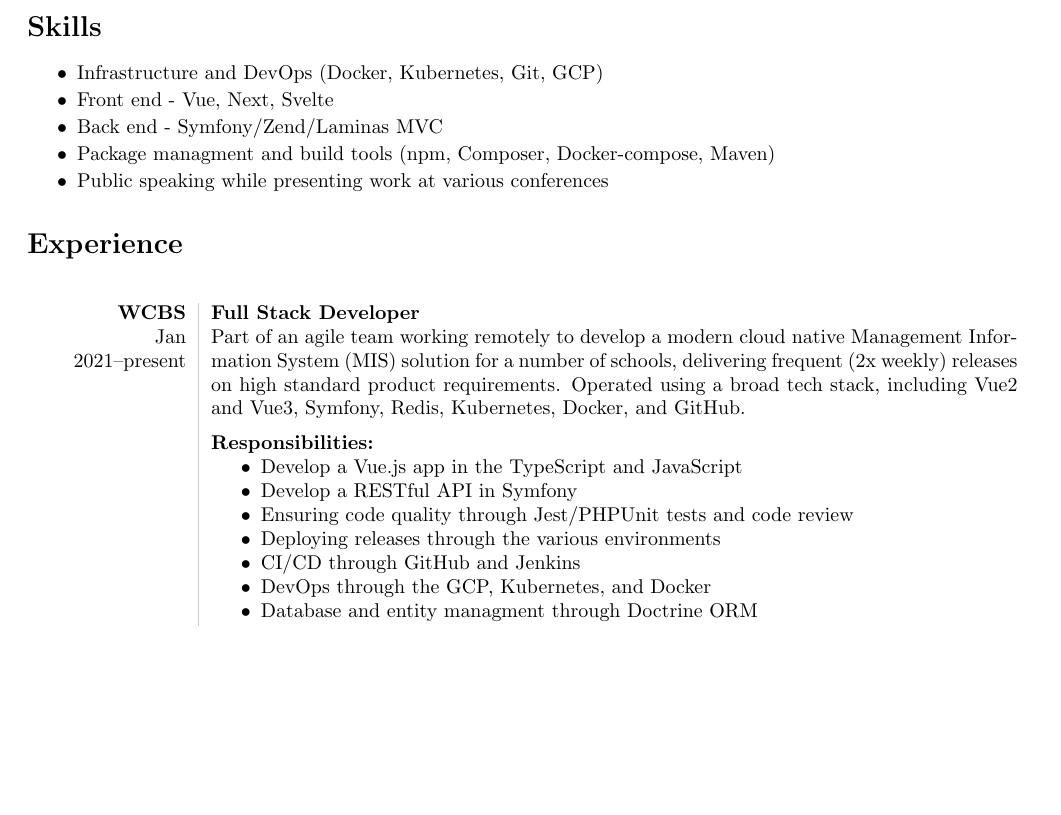
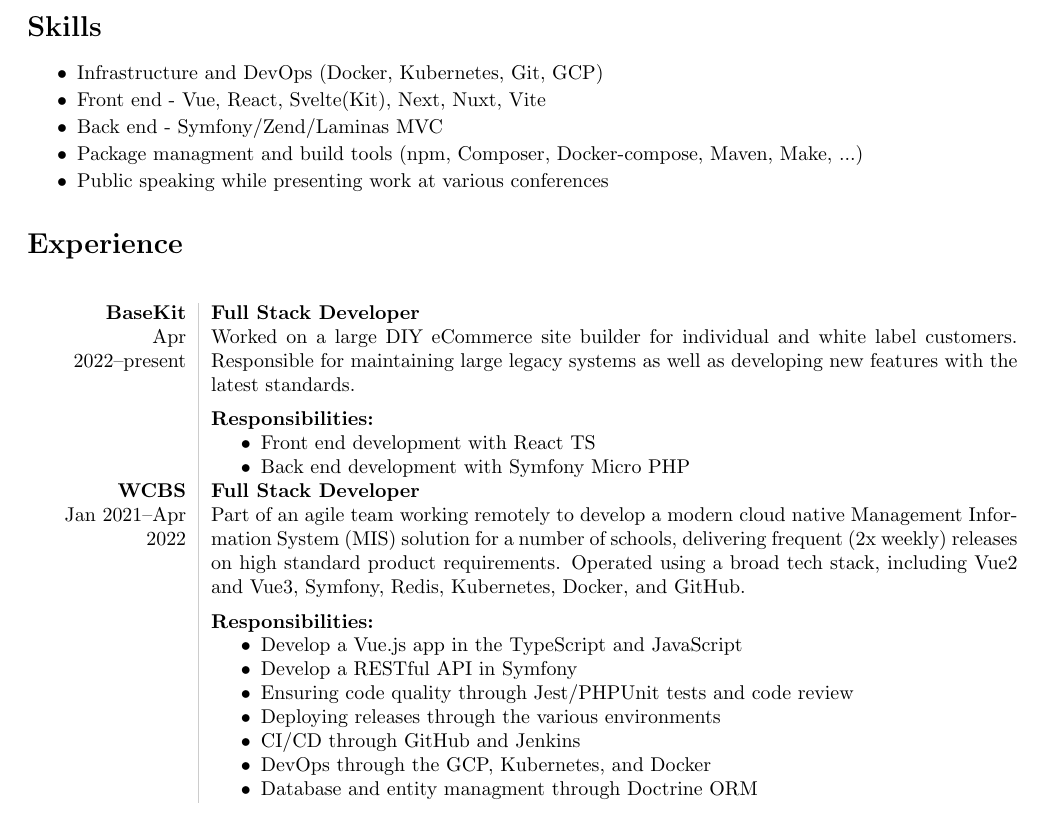
Before and after one commit to RhydianJenkins/CV, a LaTeX CV (cv.tex): part of page 1 of 2, cut so that both start at the same text, the shorter picture padded with empty space. Compiled offline with pdfLaTeX.

Commit message:
Basekit initially added, with detail still to come

```diff
--- a/cv.tex
+++ b/cv.tex
@@ -39,9 +39,9 @@
 \section*{Skills}
 \begin{itemize} \setlength\itemsep{-0.25em}
 	\item Infrastructure and DevOps (Docker, Kubernetes, Git, GCP)
-	\item Front end - Vue, Next, Svelte
+    \item Front end - Vue, React, Svelte(Kit), Next, Nuxt, Vite
 	\item Back end - Symfony/Zend/Laminas MVC
-	\item Package managment and build tools (npm, Composer, Docker-compose, Maven)
+	\item Package managment and build tools (npm, Composer, Docker-compose, Maven, Make, ...)
 	\item Public speaking while presenting work at various conferences
 \end{itemize}
 
@@ -49,9 +49,23 @@
 \section*{Experience}
 \begin{longtable}{L!{\VRule}R}
 
+% Basekit
+{\bf BaseKit}\\
+Apr 2022--present\\
+&{\bf Full Stack Developer}\newline
+Worked on a large DIY eCommerce site builder for individual and white label customers. Responsible for maintaining large legacy systems as well as developing new features with the latest standards.
+
+\vspace{-3mm}
+\paragraph{Responsibilities:}
+\begin{itemize}[noitemsep,topsep=0pt]
+    \item Front end development with React TS
+    \item Back end development with Symfony Micro PHP
+\end{itemize}
+\\
+
 % WCBS
 {\bf WCBS}\\
-Jan 2021--present\\
+Jan 2021--Apr 2022\\
 &{\bf Full Stack Developer}\newline
 Part of an agile team working remotely to develop a modern cloud native Management Information System (MIS) solution for a number of schools, delivering frequent (2x weekly) releases on high standard product requirements. Operated using a broad tech stack, including Vue2 and Vue3, Symfony, Redis, Kubernetes, Docker, and GitHub.
 
```
